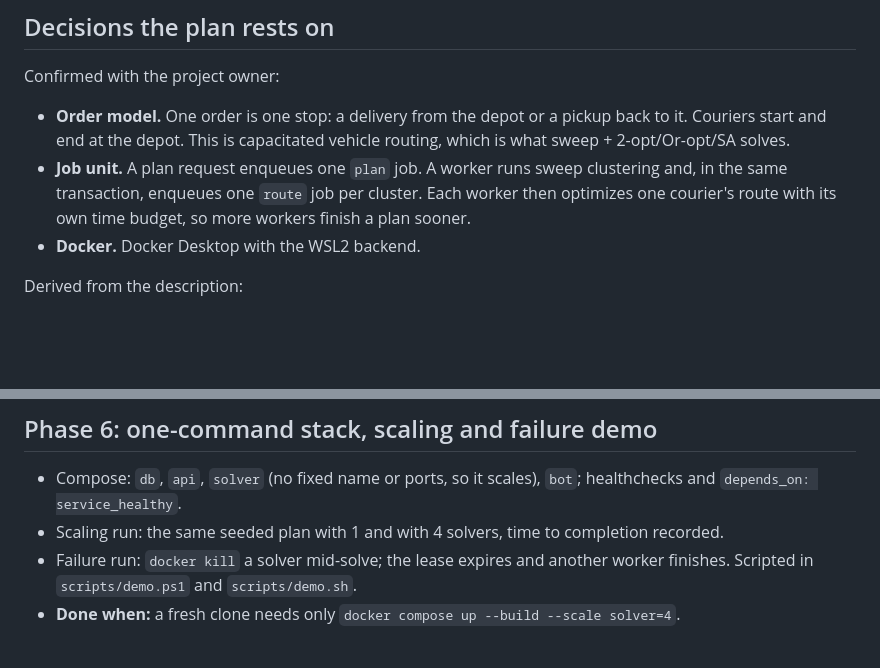
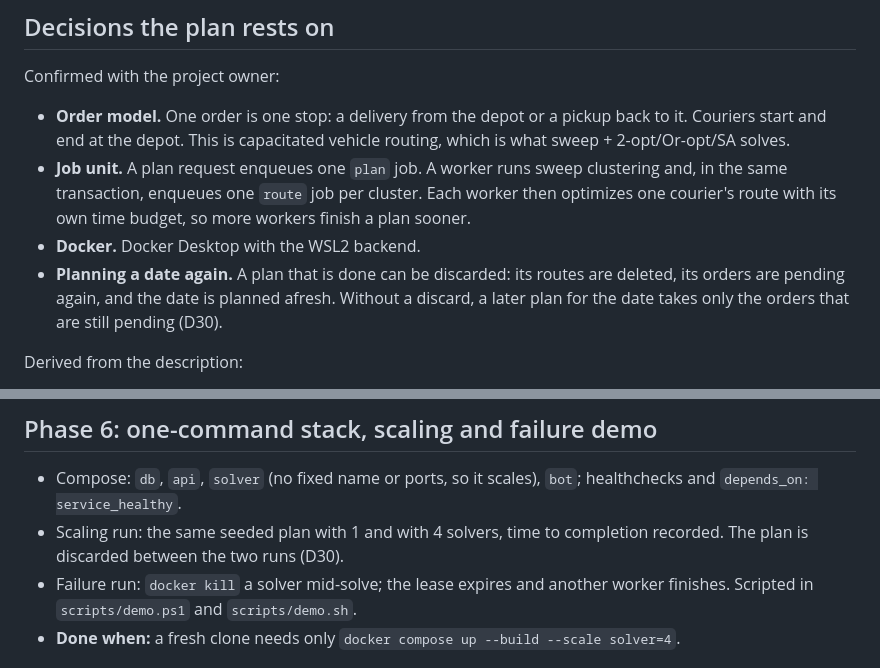
Before and after one commit to yevhenstarling/RouteForge, a Markdown page: docs/plan.md, 2 parts joined by grey strips. GitHub-like rendering; blank space fills up the shorter version.

```diff
--- a/docs/plan.md
+++ b/docs/plan.md
@@ -15,6 +15,7 @@ Confirmed with the project owner:
 - **Order model.** One order is one stop: a delivery from the depot or a pickup back to it. Couriers start and end at the depot. This is capacitated vehicle routing, which is what sweep + 2-opt/Or-opt/SA solves.
 - **Job unit.** A plan request enqueues one `plan` job. A worker runs sweep clustering and, in the same transaction, enqueues one `route` job per cluster. Each worker then optimizes one courier's route with its own time budget, so more workers finish a plan sooner.
 - **Docker.** Docker Desktop with the WSL2 backend.
+- **Planning a date again.** A plan that is done can be discarded: its routes are deleted, its orders are pending again, and the date is planned afresh. Without a discard, a later plan for the date takes only the orders that are still pending (D30).
 
 Derived from the description:
 
@@ -166,7 +167,7 @@ What later phases need from it:
 ## Phase 6: one-command stack, scaling and failure demo
 
 - Compose: `db`, `api`, `solver` (no fixed name or ports, so it scales), `bot`; healthchecks and `depends_on: service_healthy`.
-- Scaling run: the same seeded plan with 1 and with 4 solvers, time to completion recorded.
+- Scaling run: the same seeded plan with 1 and with 4 solvers, time to completion recorded. The plan is discarded between the two runs (D30).
 - Failure run: `docker kill` a solver mid-solve; the lease expires and another worker finishes. Scripted in `scripts/demo.ps1` and `scripts/demo.sh`.
 - **Done when:** a fresh clone needs only `docker compose up --build --scale solver=4`.
 
```
Also changed, not shown: other parts of docs/plan.md (+4 -4 lines), docs/architecture.md (+21 -1 lines).
